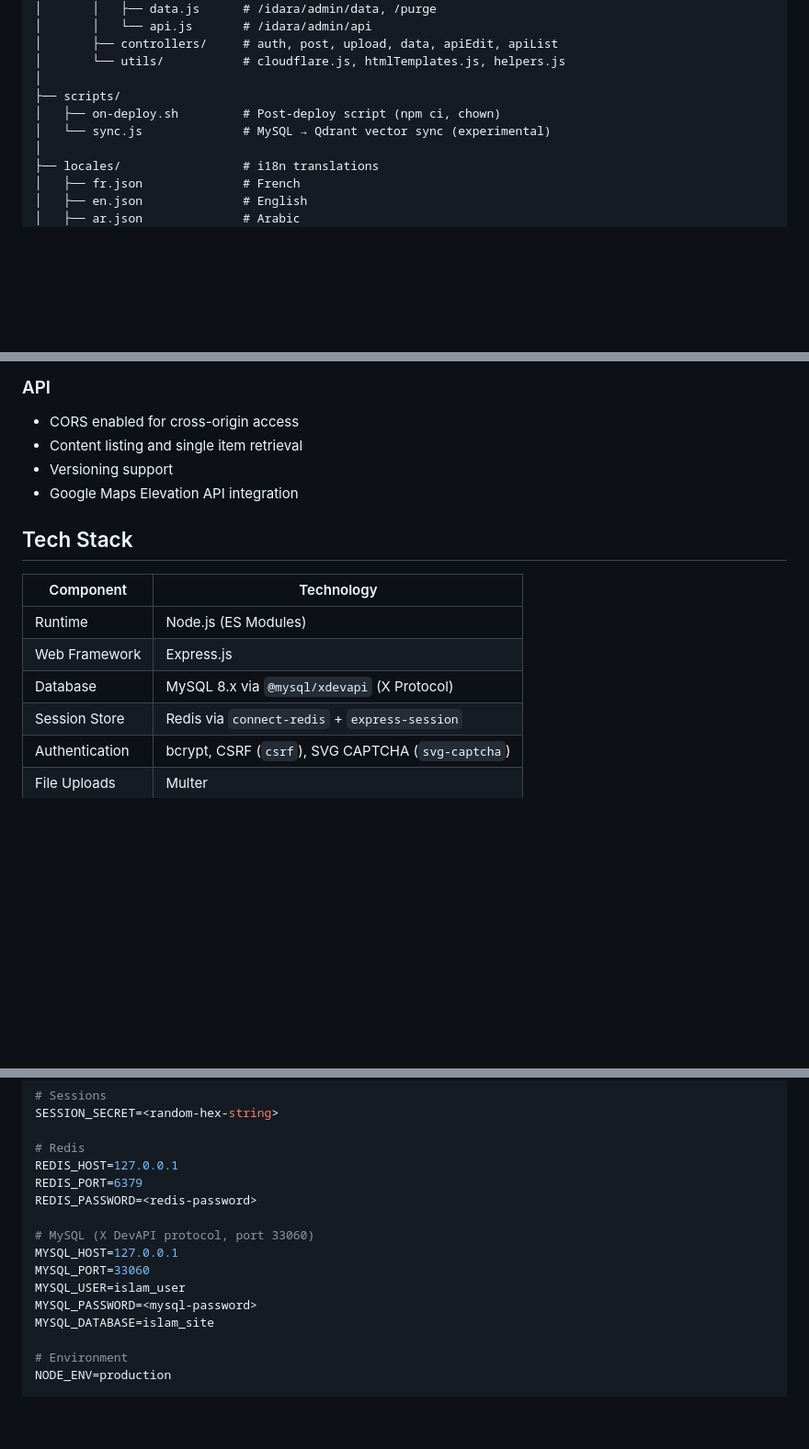
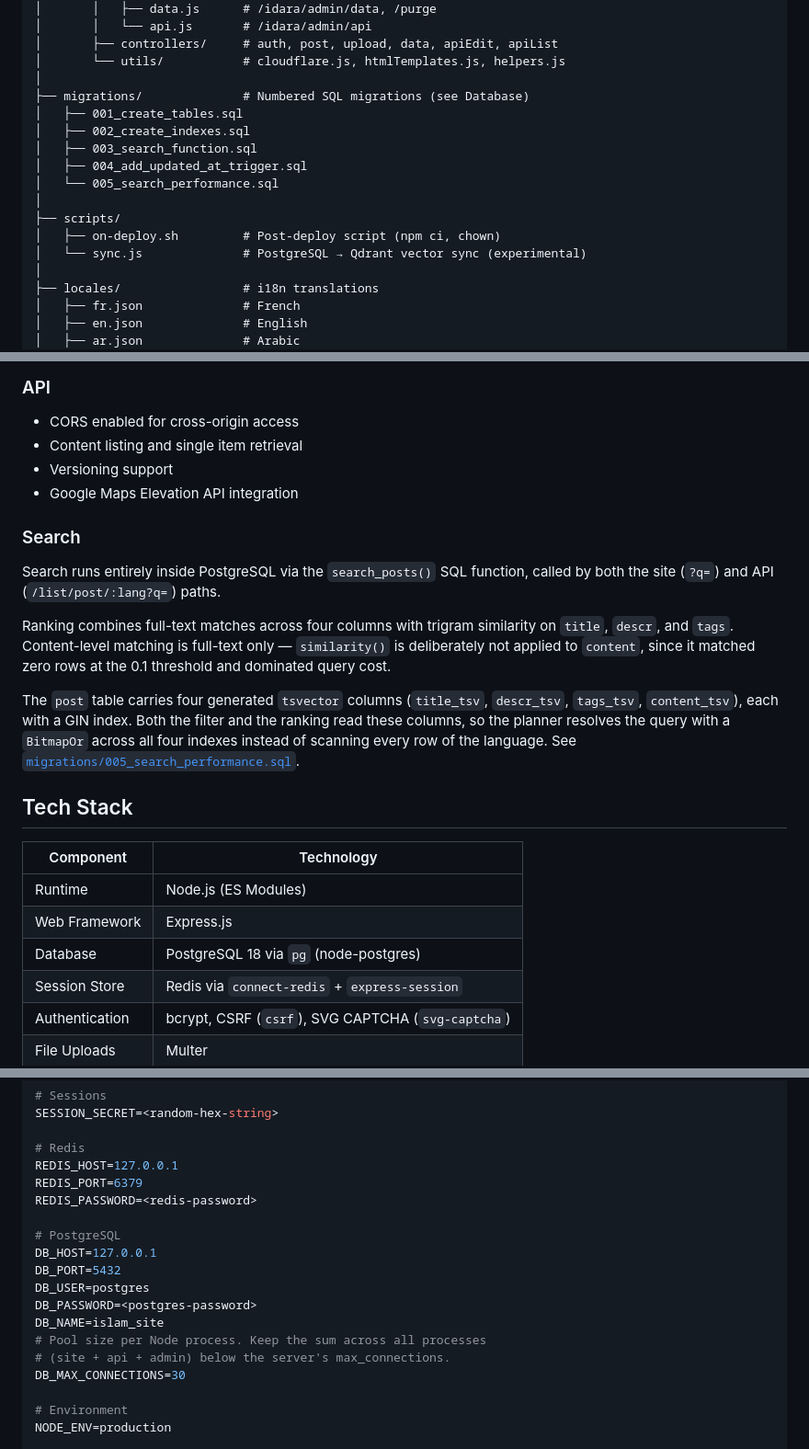
Before and after one commit to AkarimB/website, a Markdown page: README.md, 3 parts joined by grey strips. Shown at 92% size. Rendered like a GitHub page; blank space fills up the shorter version.

```diff
--- a/README.md
+++ b/README.md
@@ -67,9 +68,16 @@ site/
 │       ├── controllers/     # auth, post, upload, data, apiEdit, apiList
 │       └── utils/           # cloudflare.js, htmlTemplates.js, helpers.js
 │
+├── migrations/              # Numbered SQL migrations (see Database)
+│   ├── 001_create_tables.sql
+│   ├── 002_create_indexes.sql
+│   ├── 003_search_function.sql
+│   ├── 004_add_updated_at_trigger.sql
+│   └── 005_search_performance.sql
+│
 ├── scripts/
 │   ├── on-deploy.sh         # Post-deploy script (npm ci, chown)
-│   └── sync.js              # MySQL → Qdrant vector sync (experimental)
+│   └── sync.js              # PostgreSQL → Qdrant vector sync (experimental)
 │
 ├── locales/                 # i18n translations
 │   ├── fr.json              # French
@@ -136,13 +144,29 @@ site/
 - Versioning support
 - Google Maps Elevation API integration
 
+### Search
+
+Search runs entirely inside PostgreSQL via the `search_posts()` SQL function, called
+by both the site (`?q=`) and API (`/list/post/:lang?q=`) paths.
+
+Ranking combines full-text matches across four columns with trigram similarity on
+`title`, `descr`, and `tags`. Content-level matching is full-text only — `similarity()`
+is deliberately not applied to `content`, since it matched zero rows at the 0.1
+threshold and dominated query cost.
+
+The `post` table carries four generated `tsvector` columns (`title_tsv`, `descr_tsv`,
+`tags_tsv`, `content_tsv`), each with a GIN index. Both the filter and the ranking read
+these columns, so the planner resolves the query with a `BitmapOr` across all four
+indexes instead of scanning every row of the language. See
+[`migrations/005_search_performance.sql`](migrations/005_search_performance.sql).
+
 ## Tech Stack
 
 | Component | Technology |
 |-----------|------------|
 | Runtime | Node.js (ES Modules) |
 | Web Framework | Express.js |
-| Database | MySQL 8.x via `@mysql/xdevapi` (X Protocol) |
+| Database | PostgreSQL 18 via `pg` (node-postgres) |
 | Session Store | Redis via `connect-redis` + `express-session` |
 | Authentication | bcrypt, CSRF (`csrf`), SVG CAPTCHA (`svg-captcha`) |
 | File Uploads | Multer |
@@ -164,12 +188,15 @@ REDIS_HOST=127.0.0.1
 REDIS_PORT=6379
 REDIS_PASSWORD=<redis-password>
 
-# MySQL (X DevAPI protocol, port 33060)
-MYSQL_HOST=127.0.0.1
-MYSQL_PORT=33060
-MYSQL_USER=islam_user
-MYSQL_PASSWORD=<mysql-password>
-MYSQL_DATABASE=islam_site
+# PostgreSQL
+DB_HOST=127.0.0.1
+DB_PORT=5432
+DB_USER=postgres
+DB_PASSWORD=<postgres-password>
+DB_NAME=islam_site
+# Pool size per Node process. Keep the sum across all processes
+# (site + api + admin) below the server's max_connections.
+DB_MAX_CONNECTIONS=30
 
 # Environment
 NODE_ENV=production
```
Also changed, not shown: other parts of README.md (+82 -5 lines).
